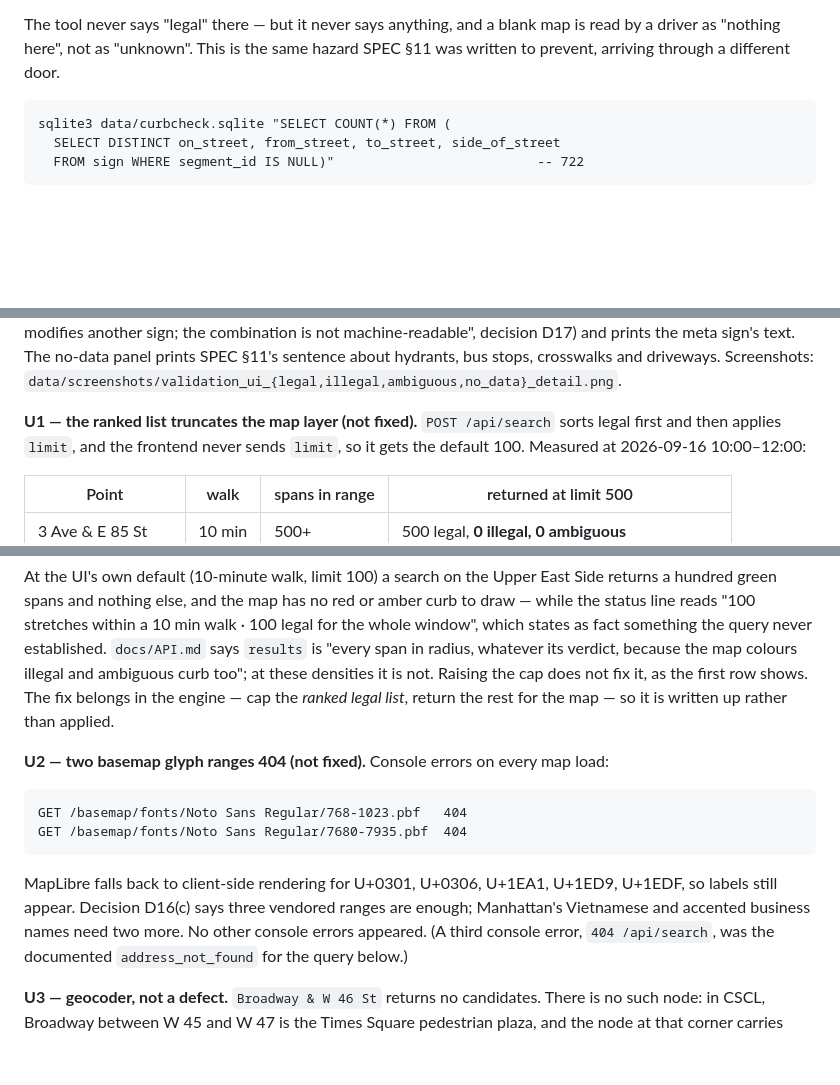
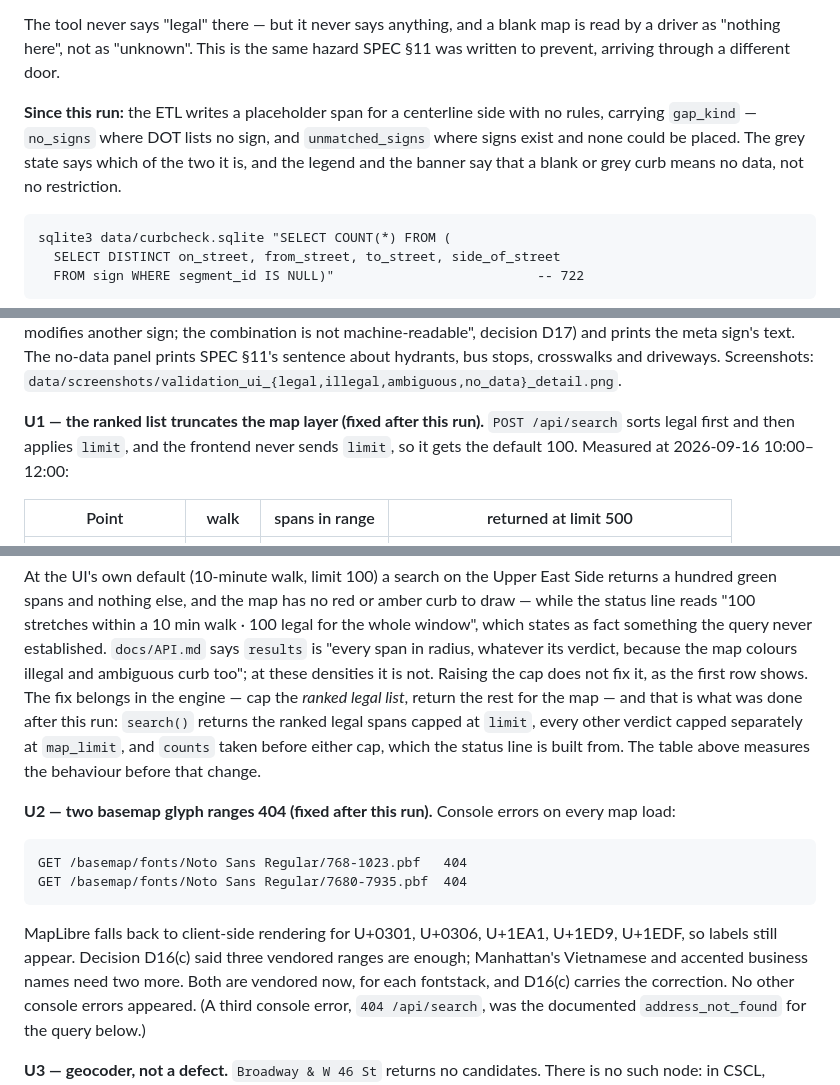
Before and after one commit to Oren-T/curbcheck, a Markdown page: docs/VALIDATION.md, 3 parts joined by grey strips. Rendered like a GitHub page; blank space fills up the shorter version.

Commit message:
Record which validation findings are now fixed
U1, U2 and the §5 coverage hazard are no longer open. The measurements stay as
they were taken, with a note beside each saying what changed after the run.

Co-Authored-By: Claude Opus 5 (1M context) <noreply@anthropic.com>

````diff
--- a/docs/VALIDATION.md
+++ b/docs/VALIDATION.md
@@ -284,6 +284,12 @@ The tool never says "legal" there — but it never says anything, and a blank ma
 is read by a driver as "nothing here", not as "unknown". This is the same hazard
 SPEC §11 was written to prevent, arriving through a different door.
 
+**Since this run:** the ETL writes a placeholder span for a centerline side with
+no rules, carrying `gap_kind` — `no_signs` where DOT lists no sign, and
+`unmatched_signs` where signs exist and none could be placed. The grey state
+says which of the two it is, and the legend and the banner say that a blank or
+grey curb means no data, not no restriction.
+
 ```
 sqlite3 data/curbcheck.sqlite "SELECT COUNT(*) FROM (
   SELECT DISTINCT on_street, from_street, to_street, side_of_street
@@ -309,7 +315,7 @@ not machine-readable", decision D17) and prints the meta sign's text. The no-dat
 panel prints SPEC §11's sentence about hydrants, bus stops, crosswalks and
 driveways. Screenshots: `data/screenshots/validation_ui_{legal,illegal,ambiguous,no_data}_detail.png`.
 
-**U1 — the ranked list truncates the map layer (not fixed).** `POST /api/search`
+**U1 — the ranked list truncates the map layer (fixed after this run).** `POST /api/search`
 sorts legal first and then applies `limit`, and the frontend never sends `limit`,
 so it gets the default 100. Measured at 2026-09-16 10:00–12:00:
 
@@ -327,9 +333,12 @@ never established. `docs/API.md` says `results` is "every span in radius,
 whatever its verdict, because the map colours illegal and ambiguous curb too";
 at these densities it is not. Raising the cap does not fix it, as the first row
 shows. The fix belongs in the engine — cap the *ranked legal list*, return the
-rest for the map — so it is written up rather than applied.
+rest for the map — and that is what was done after this run: `search()` returns
+the ranked legal spans capped at `limit`, every other verdict capped separately
+at `map_limit`, and `counts` taken before either cap, which the status line is
+built from. The table above measures the behaviour before that change.
 
-**U2 — two basemap glyph ranges 404 (not fixed).** Console errors on every map
+**U2 — two basemap glyph ranges 404 (fixed after this run).** Console errors on every map
 load:
 
 ```
@@ -338,8 +347,9 @@ GET /basemap/fonts/Noto Sans Regular/7680-7935.pbf  404
 ```
 
 MapLibre falls back to client-side rendering for U+0301, U+0306, U+1EA1, U+1ED9,
-U+1EDF, so labels still appear. Decision D16(c) says three vendored ranges are
-enough; Manhattan's Vietnamese and accented business names need two more. No
+U+1EDF, so labels still appear. Decision D16(c) said three vendored ranges are
+enough; Manhattan's Vietnamese and accented business names need two more. Both
+are vendored now, for each fontstack, and D16(c) carries the correction. No
 other console errors appeared. (A third console error, `404 /api/search`, was the
 documented `address_not_found` for the query below.)
 
````
